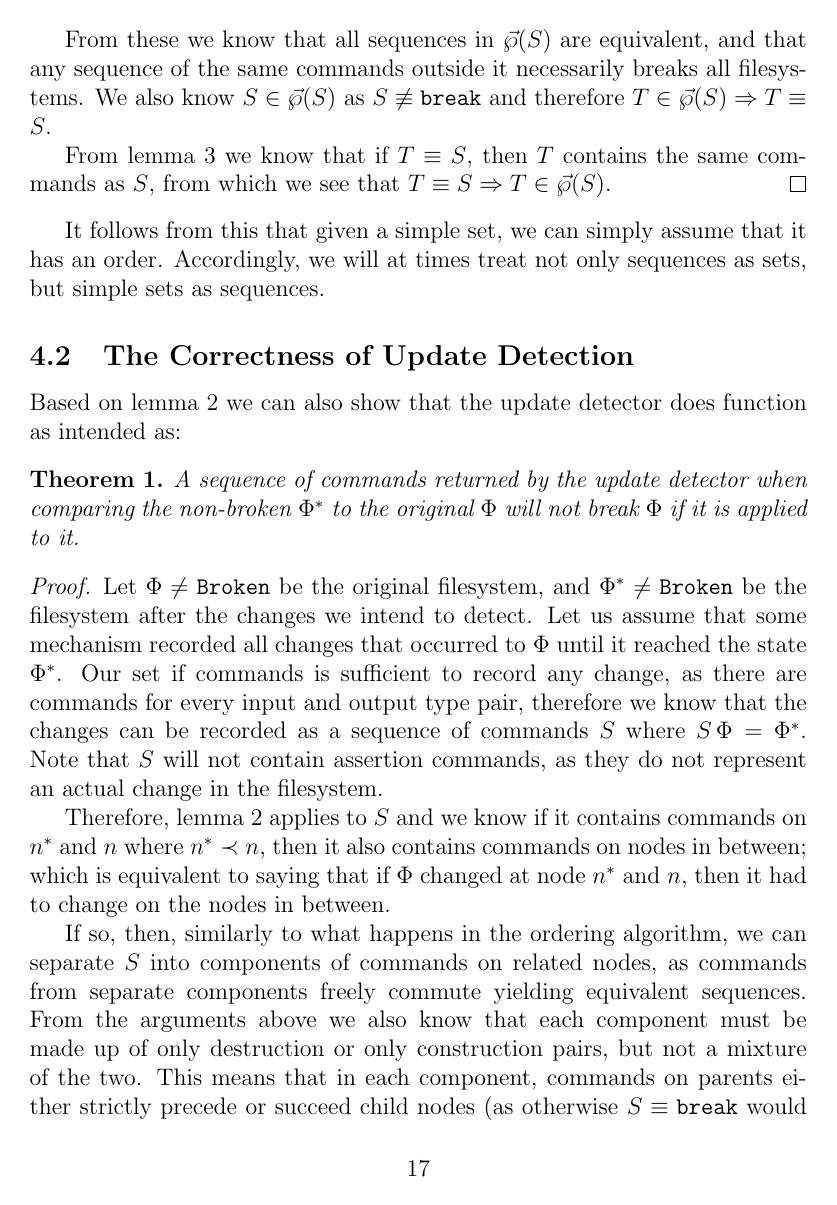
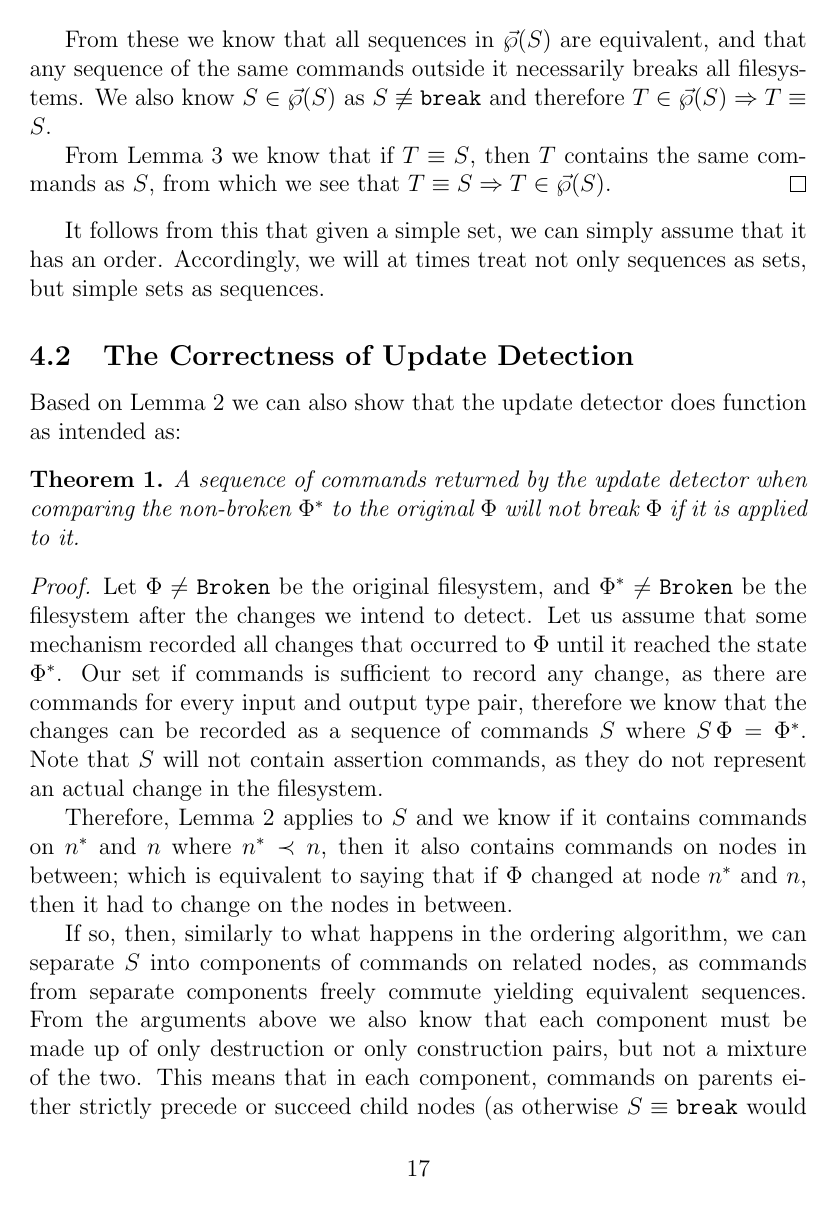
Before and after one commit to csirmaz/AlgebraicSyncPaper, a LaTeX paper (2015/paper.tex, which reads 2015/macros.tex): page 17 of 34. Compiled offline with pdfLaTeX.

Commit message:
Capitalised references

```diff
--- a/2015/macros.tex
+++ b/2015/macros.tex
@@ -106,24 +106,22 @@
 
 \newcommand{\rot}[3]{#3#2#1}
 
-% TODO All labels should be capitalised?
-
 \theoremstyle{definition}
 \newtheorem{mydef}{Definition}
-\crefname{mydef}{definition}{definitions}
+\crefname{mydef}{Definition}{Definitions}
 
 \theoremstyle{definition}
 \newtheorem{myax}{Rule}
-\crefname{myax}{rule}{rules}
+\crefname{myax}{Rule}{Rules}
 
 \theoremstyle{plain}
 \newtheorem{mylem}{Lemma}
-\crefname{mylem}{lemma}{lemmas}
+\crefname{mylem}{Lemma}{Lemmas}
 
 \theoremstyle{plain}
 \newtheorem{myth}{Theorem}
-\crefname{myth}{theorem}{theorems}
+\crefname{myth}{Theorem}{Theorems}
 
 \theoremstyle{plain}
 \newtheorem{mycor}{Corollary}
-\crefname{mycor}{corollary}{corollaries}
+\crefname{mycor}{Corollary}{Corollaries}
--- a/2015/paper.tex
+++ b/2015/paper.tex
@@ -8,7 +8,7 @@
 \usepackage{amsthm}
 \usepackage{centernot}
 \usepackage{tikz}
-\usepackage{cleveref}
+\usepackage[capitalise]{cleveref}
 
 \input{macros}
 
```
